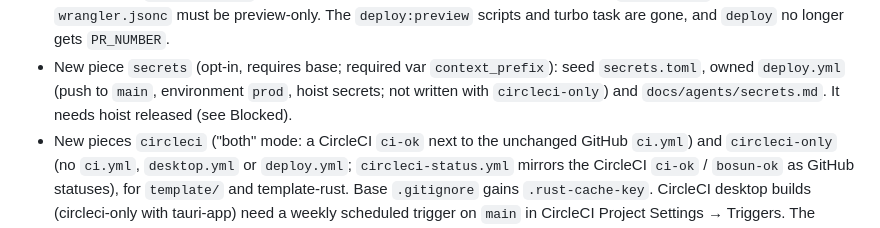
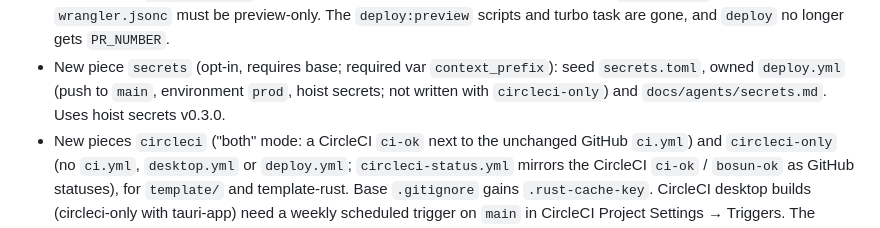
Before and after one commit to keelstackhq/hull, a Markdown page: CHANGELOG.md, the part around the change. GitHub-like rendering.

```diff
--- a/CHANGELOG.md
+++ b/CHANGELOG.md
@@ -52,7 +52,7 @@ Keep `unreleased` while changes accumulate.
   `deploy:preview` scripts and turbo task are gone, and `deploy` no longer gets `PR_NUMBER`.
 - New piece `secrets` (opt-in, requires base; required var `context_prefix`): seed `secrets.toml`,
   owned `deploy.yml` (push to `main`, environment `prod`, hoist secrets; not written with
-  `circleci-only`) and `docs/agents/secrets.md`. It needs hoist released (see Blocked).
+  `circleci-only`) and `docs/agents/secrets.md`. Uses hoist secrets v0.3.0.
 - New pieces `circleci` ("both" mode: a CircleCI `ci-ok` next to the unchanged GitHub `ci.yml`) and
   `circleci-only` (no `ci.yml`, `desktop.yml` or `deploy.yml`; `circleci-status.yml` mirrors the
   CircleCI `ci-ok` / `bosun-ok` as GitHub statuses), for `template/` and template-rust. Base
```
Also changed, not shown: docs/PROGRESS.md (+2 -3 lines).
